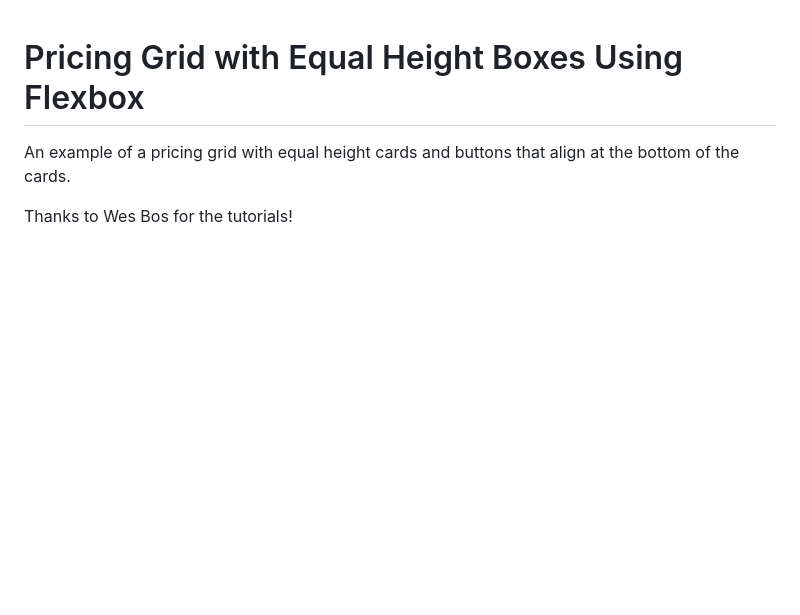
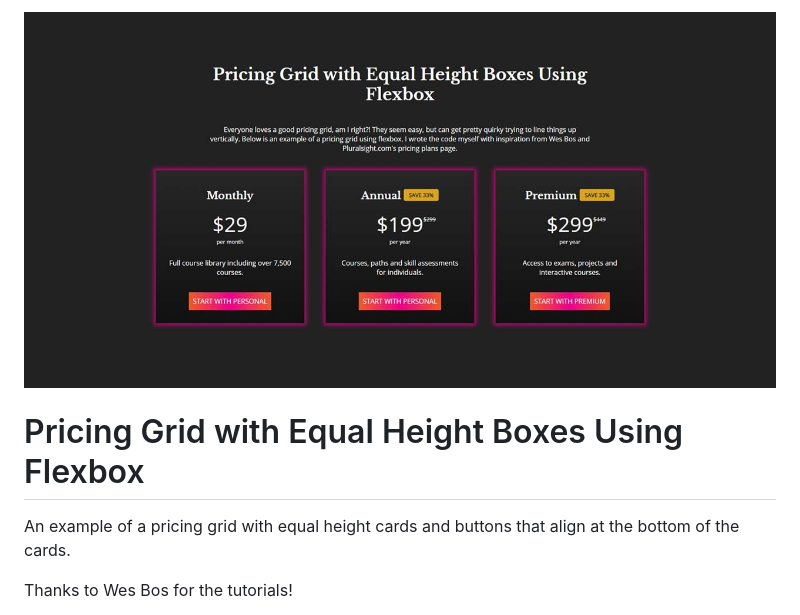
Before and after one commit to kfairris/pricing-grid, a Markdown page: README.md, the part around the change. Drawn GitHub-style; pictures changed too: pricing-grid-layout.jpg (added); blank space fills up the shorter version.

```diff
--- a/README.md
+++ b/README.md
@@ -1,4 +1,7 @@
+![pricing grid layout](pricing-grid-layout.jpg)
+
 # Pricing Grid with Equal Height Boxes Using Flexbox
+
 An example of a pricing grid with equal height cards and buttons that align at the bottom of the cards.
 
 Thanks to Wes Bos for the tutorials!
```
